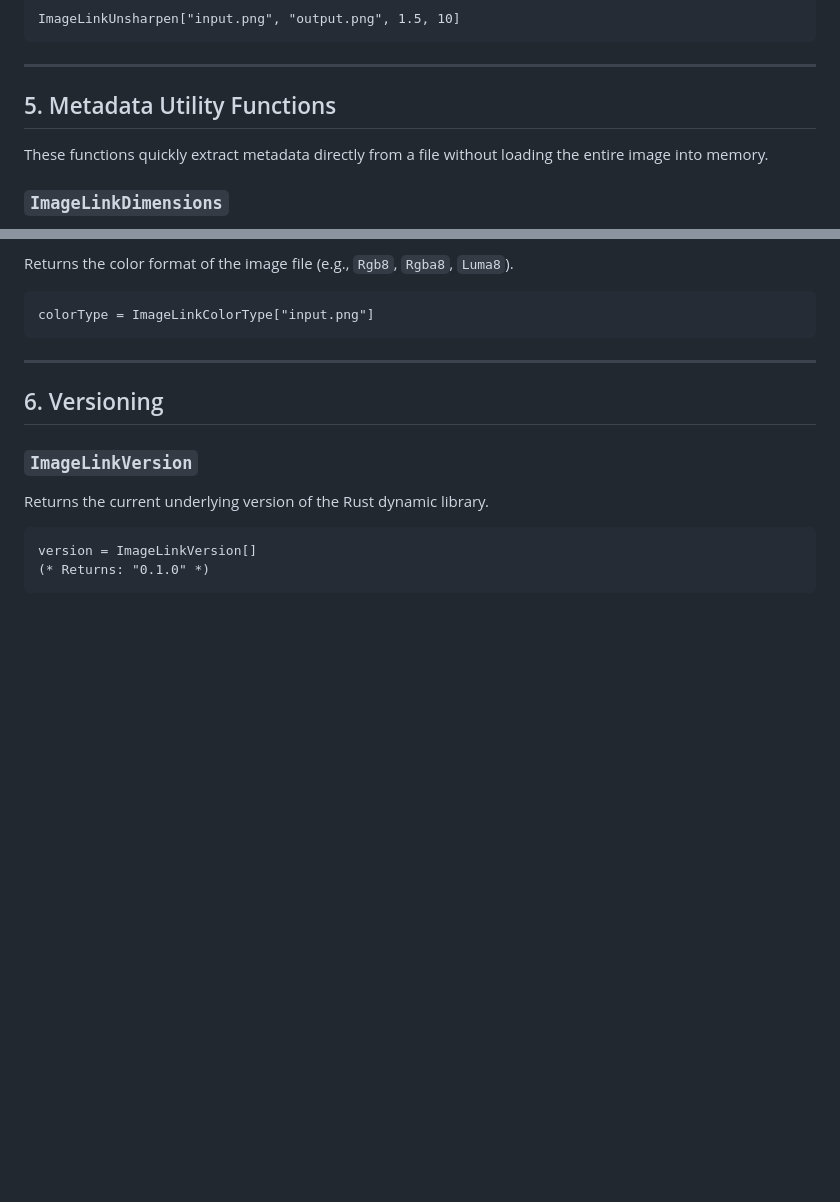
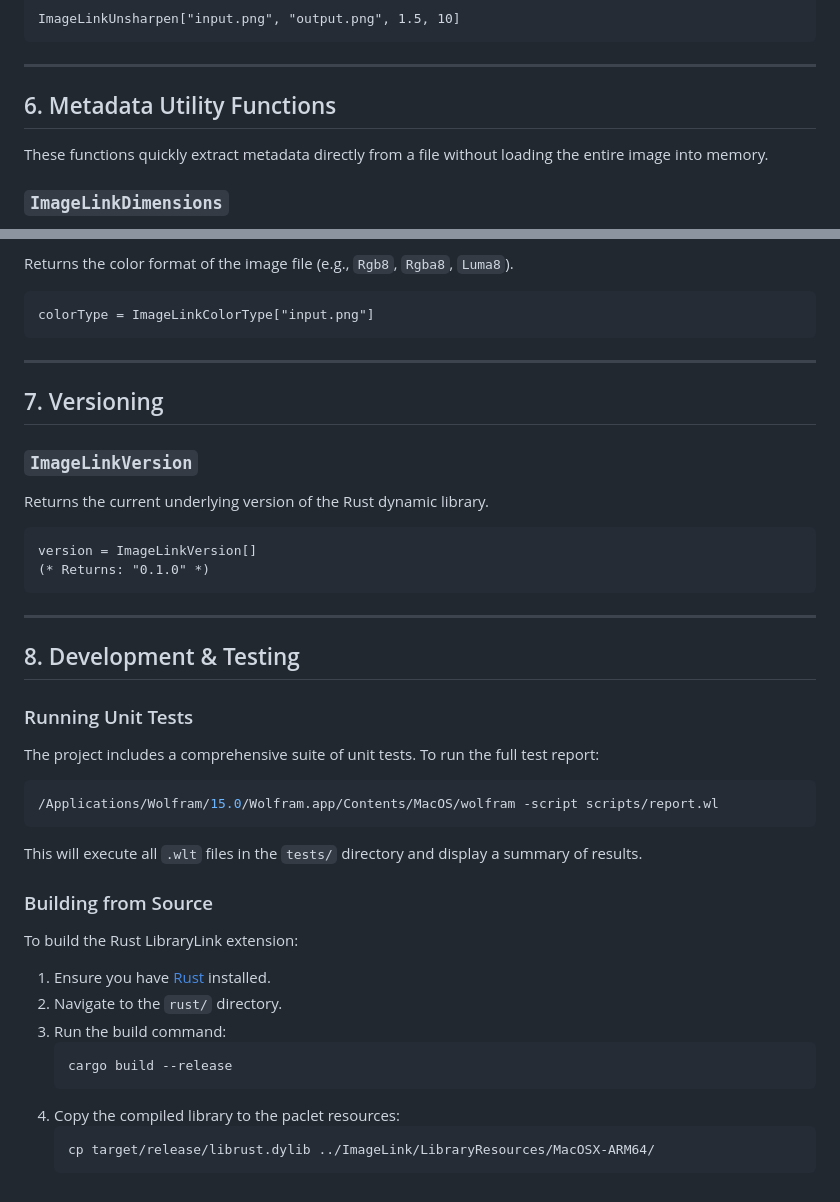
Before and after one commit to arnoudbuzing/ImageLink, a Markdown page: README.md, 2 parts joined by grey strips. GitHub-like rendering; blank space fills up the shorter version.

Commit message:
docs: update section numbering and add development/testing instructions to README

````diff
--- a/README.md
+++ b/README.md
@@ -225,7 +225,7 @@ ImageLinkUnsharpen["input.png", "output.png", 1.5, 10]
 
 ---
 
-## 5. Metadata Utility Functions
+## 6. Metadata Utility Functions
 
 These functions quickly extract metadata directly from a file without loading the entire image into memory.
 
@@ -244,7 +244,7 @@ colorType = ImageLinkColorType["input.png"]
 
 ---
 
-## 6. Versioning
+## 7. Versioning
 
 ### `ImageLinkVersion`
 Returns the current underlying version of the Rust dynamic library.
@@ -252,3 +252,29 @@ Returns the current underlying version of the Rust dynamic library.
 version = ImageLinkVersion[]
 (* Returns: "0.1.0" *)
 ```
+---
+
+## 8. Development & Testing
+
+### Running Unit Tests
+The project includes a comprehensive suite of unit tests. To run the full test report:
+
+```bash
+/Applications/Wolfram/15.0/Wolfram.app/Contents/MacOS/wolfram -script scripts/report.wl
+```
+
+This will execute all `.wlt` files in the `tests/` directory and display a summary of results.
+
+### Building from Source
+To build the Rust LibraryLink extension:
+
+1. Ensure you have [Rust](https://rustup.rs/) installed.
+2. Navigate to the `rust/` directory.
+3. Run the build command:
+   ```bash
+   cargo build --release
+   ```
+4. Copy the compiled library to the paclet resources:
+   ```bash
+   cp target/release/librust.dylib ../ImageLink/LibraryResources/MacOSX-ARM64/
+   ```
````
